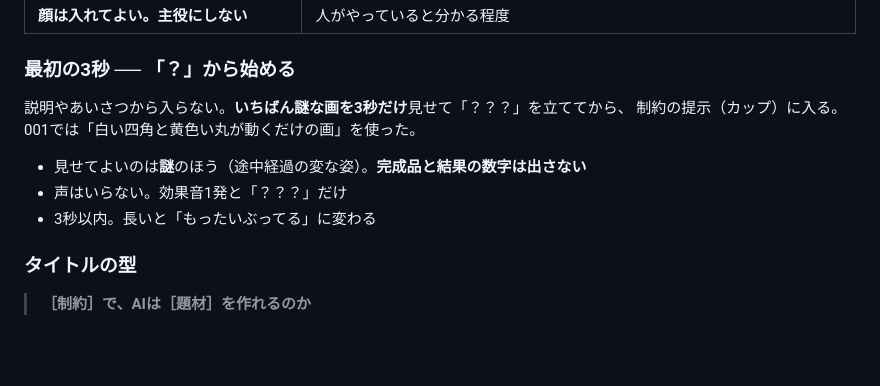
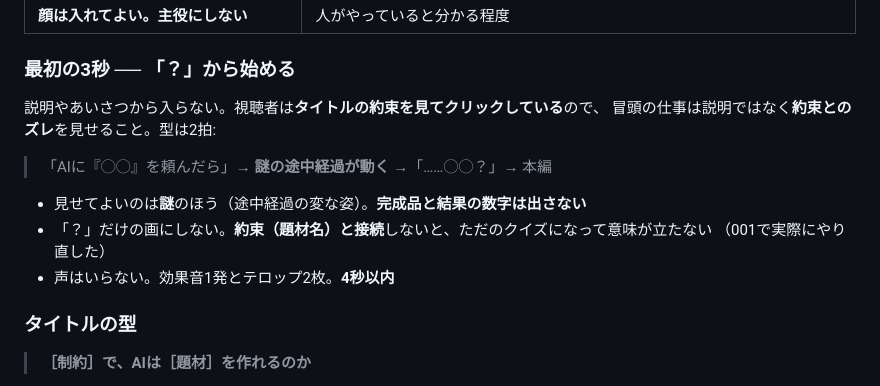
Before and after one commit to coenoma/asobuild, a Markdown page: docs/video/video-doctrine.md, the part around the change. Drawn GitHub-style; blank space fills up the shorter version.

Commit message:
最初の3秒の型を「約束とのズレ」2拍に更新
Co-Authored-By: Claude Opus 5 (1M context) <noreply@anthropic.com>
Claude-Session: https://claude.ai/code/session_014QsCJf2AwgUjGDTXo2mEow

```diff
--- a/docs/video/video-doctrine.md
+++ b/docs/video/video-doctrine.md
@@ -127,12 +127,15 @@
 
 ### 最初の3秒 ── 「？」から始める
 
-説明やあいさつから入らない。**いちばん謎な画を3秒だけ**見せて「？？？」を立ててから、
-制約の提示（カップ）に入る。001では「白い四角と黄色い丸が動くだけの画」を使った。
+説明やあいさつから入らない。視聴者は**タイトルの約束を見てクリックしている**ので、
+冒頭の仕事は説明ではなく**約束とのズレ**を見せること。型は2拍:
+
+> 「AIに『◯◯』を頼んだら」→ **謎の途中経過が動く** →「……◯◯？」→ 本編
 
 - 見せてよいのは**謎**のほう（途中経過の変な姿）。**完成品と結果の数字は出さない**
-- 声はいらない。効果音1発と「？？？」だけ
-- 3秒以内。長いと「もったいぶってる」に変わる
+- 「？」だけの画にしない。**約束（題材名）と接続**しないと、ただのクイズになって意味が立たない
+  （001で実際にやり直した）
+- 声はいらない。効果音1発とテロップ2枚。**4秒以内**
 
 ### タイトルの型
 
```
